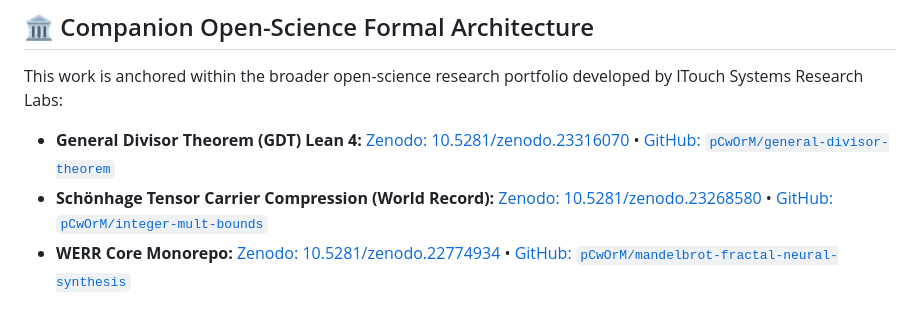
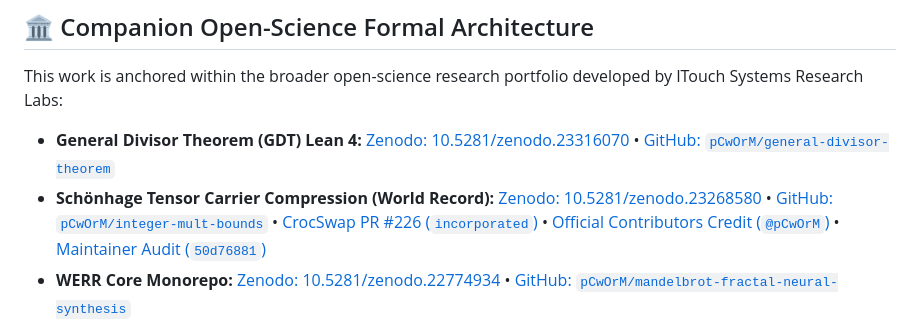
Before and after one commit to pCwOrM/niemeier-a8-umbral-moonshine, a Markdown page: README.md, the part around one of its changes. Rendered like a GitHub page.

Commit message:
docs(corpus): record CrocSwap/integer-mult-bounds PR #226 main incorporation (50d76881) & sync cumulative portfolio

```diff
--- a/README.md
+++ b/README.md
@@ -115,7 +117,7 @@ Expected output:
 
 This work is anchored within the broader open-science research portfolio developed by ITouch Systems Research Labs:
 * **General Divisor Theorem (GDT) Lean 4:** [Zenodo: 10.5281/zenodo.23316070](https://doi.org/10.5281/zenodo.23316070) • [GitHub: `pCwOrM/general-divisor-theorem`](https://github.com/pCwOrM/general-divisor-theorem)
-* **Schönhage Tensor Carrier Compression (World Record):** [Zenodo: 10.5281/zenodo.23268580](https://doi.org/10.5281/zenodo.23268580) • [GitHub: `pCwOrM/integer-mult-bounds`](https://github.com/pCwOrM/integer-mult-bounds)
+* **Schönhage Tensor Carrier Compression (World Record):** [Zenodo: 10.5281/zenodo.23268580](https://doi.org/10.5281/zenodo.23268580) • [GitHub: `pCwOrM/integer-mult-bounds`](https://github.com/pCwOrM/integer-mult-bounds) • [CrocSwap PR #226 (`incorporated`)](https://github.com/CrocSwap/integer-mult-bounds/pull/226) • [Official Contributors Credit (`@pCwOrM`)](https://github.com/CrocSwap/integer-mult-bounds/blob/50d768818f579d4e165b4c257c6ee25bca300802/CONTRIBUTORS.md) • [Maintainer Audit (`50d76881`)](https://github.com/CrocSwap/integer-mult-bounds/blob/50d768818f579d4e165b4c257c6ee25bca300802/docs/research/community-reconciliation-next100-review.md)
 * **WERR Core Monorepo:** [Zenodo: 10.5281/zenodo.22774934](https://doi.org/10.5281/zenodo.22774934) • [GitHub: `pCwOrM/mandelbrot-fractal-neural-synthesis`](https://github.com/pCwOrM/mandelbrot-fractal-neural-synthesis)
 * **WerrSoma Whole-Brain Drosophila Connectome (158K Neurons):** [Zenodo: 10.5281/zenodo.23072929](https://doi.org/10.5281/zenodo.23072929) • [GitHub: `Lexovian/WerrSoma`](https://github.com/Lexovian/WerrSoma)
 * **WerreduR Procedural Fractal Pedagogy (v4.0):** [Zenodo: 10.5281/zenodo.23128224](https://doi.org/10.5281/zenodo.23128224) • [GitHub: `jesmaat/WerreduR`](https://github.com/jesmaat/WerreduR)
```
Also changed, not shown: other parts of README.md (+2 -0 lines).
